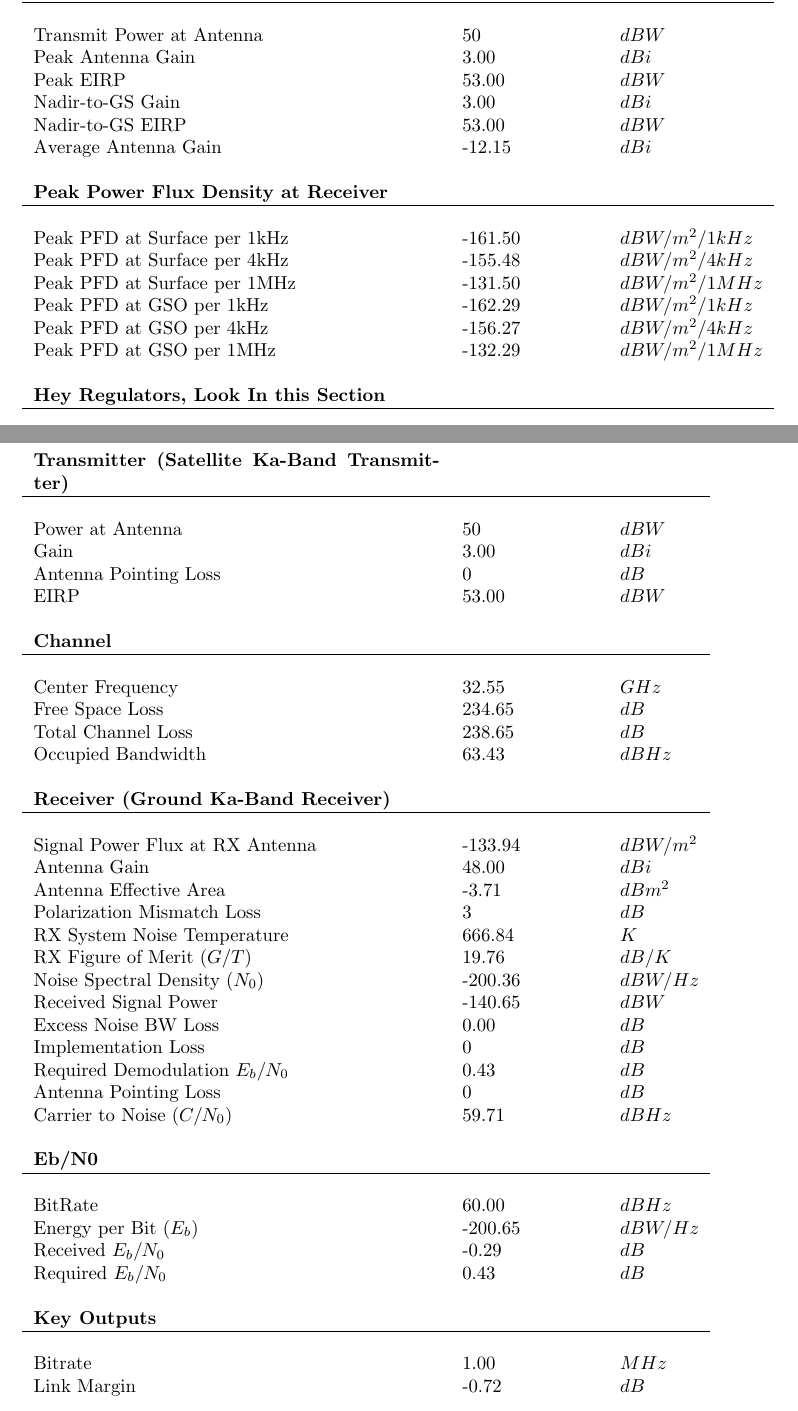
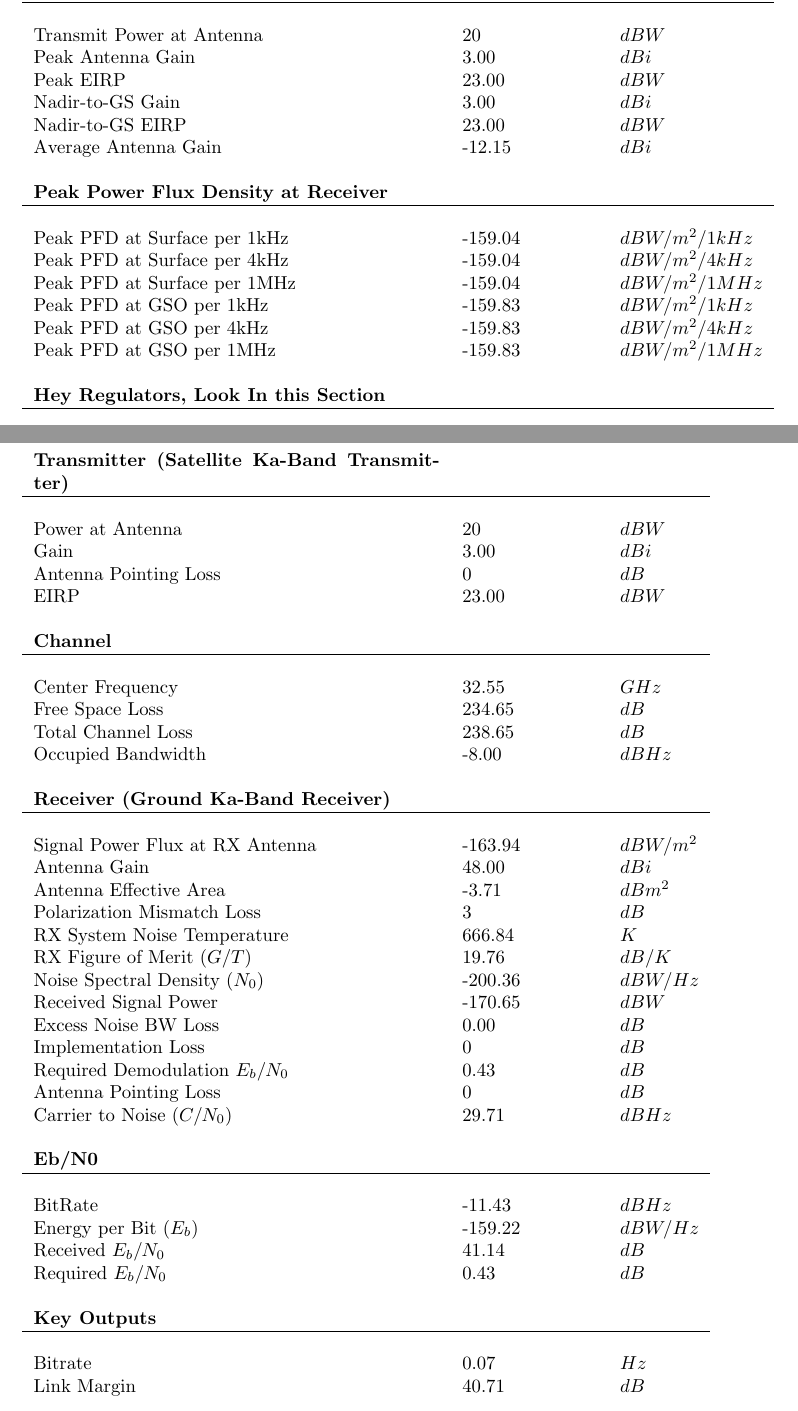
Before and after one commit to TateWalker/ppe_sim, a LaTeX document (export/interference_analysis.tex): two parts of pages 7 and 9 of 11, joined at a grey line, cut so that both start at the same text. Compiled offline with pdfLaTeX.

Commit message:
final push

```diff
--- a/export/interference_analysis.tex
+++ b/export/interference_analysis.tex
@@ -175,21 +175,21 @@ Demodulator & 0.00 & 15.00 & 8880 & 1188 & 7.47 & 0.03 & 2.04\\
   \begin{tabular}{p{3in}p{1in}l}
 \textbf{Transmitter (Satellite Ka-Band Transmitter)} & & \\
 \hline \\
-Transmit Power at Antenna & 50 & $dBW$ \\
+Transmit Power at Antenna & 20 & $dBW$ \\
 Peak Antenna Gain & 3.00 & $dBi$ \\
-Peak EIRP & 53.00 & $dBW$ \\
+Peak EIRP & 23.00 & $dBW$ \\
 Nadir-to-GS Gain & 3.00 & $dBi$ \\
-Nadir-to-GS EIRP & 53.00 & $dBW$ \\
+Nadir-to-GS EIRP & 23.00 & $dBW$ \\
 Average Antenna Gain & -12.15 & $dBi$ \\
 \\
 \textbf{Peak Power Flux Density at Receiver} & & \\
 \hline \\
-Peak PFD at Surface per 1kHz & -161.50 & $dBW/m^2/1kHz$ \\
-Peak PFD at Surface per 4kHz & -155.48 & $dBW/m^2/4kHz$ \\
-Peak PFD at Surface per 1MHz & -131.50 & $dBW/m^2/1MHz$ \\
-Peak PFD at GSO per 1kHz & -162.29 & $dBW/m^2/1kHz$ \\
-Peak PFD at GSO per 4kHz & -156.27 & $dBW/m^2/4kHz$ \\
-Peak PFD at GSO per 1MHz & -132.29 & $dBW/m^2/1MHz$ \\
+Peak PFD at Surface per 1kHz & -159.04 & $dBW/m^2/1kHz$ \\
+Peak PFD at Surface per 4kHz & -159.04 & $dBW/m^2/4kHz$ \\
+Peak PFD at Surface per 1MHz & -159.04 & $dBW/m^2/1MHz$ \\
+Peak PFD at GSO per 1kHz & -159.83 & $dBW/m^2/1kHz$ \\
+Peak PFD at GSO per 4kHz & -159.83 & $dBW/m^2/4kHz$ \\
+Peak PFD at GSO per 1MHz & -159.83 & $dBW/m^2/1MHz$ \\
 \\
 \textbf{Hey Regulators, Look In this Section} & & \\
 \hline \\
@@ -231,45 +231,45 @@ Minimum Average Bitrate & 32 & $mbps$ \\
   \begin{tabular}{p{3in}p{1in}l}
 \textbf{Transmitter (Satellite Ka-Band Transmitter)} & & \\
 \hline \\
-Power at Antenna & 50 & $dBW$ \\
+Power at Antenna & 20 & $dBW$ \\
 Gain & 3.00 & $dBi$ \\
 Antenna Pointing Loss & 0 & $dB$ \\
-EIRP & 53.00 & $dBW$ \\
+EIRP & 23.00 & $dBW$ \\
 \\
 \textbf{Channel} & & \\
 \hline \\
 Center Frequency & 32.55 & $GHz$ \\
 Free Space Loss & 234.65 & $dB$ \\
 Total Channel Loss & 238.65 & $dB$ \\
-Occupied Bandwidth & 63.43 & $dBHz$ \\
+Occupied Bandwidth & -8.00 & $dBHz$ \\
 \\
 \textbf{Receiver (Ground Ka-Band Receiver)} & & \\
 \hline \\
-Signal Power Flux at RX Antenna & -133.94 & $dBW/m^2$ \\
+Signal Power Flux at RX Antenna & -163.94 & $dBW/m^2$ \\
 Antenna Gain & 48.00 & $dBi$ \\
 Antenna Effective Area & -3.71 & $dBm^2$ \\
 Polarization Mismatch Loss & 3 & $dB$ \\
 RX System Noise Temperature & 666.84 & $K$ \\
 RX Figure of Merit ($G/T$) & 19.76 & $dB/K$ \\
 Noise Spectral Density ($N_0$) & -200.36 & $dBW/Hz$ \\
-Received Signal Power & -140.65 & $dBW$ \\
+Received Signal Power & -170.65 & $dBW$ \\
 Excess Noise BW Loss & 0.00 & $dB$ \\
 Implementation Loss & 0 & $dB$ \\
 Required Demodulation $E_b/N_0$ & 0.43 & $dB$ \\
 Antenna Pointing Loss & 0 & $dB$ \\
-Carrier to Noise ($C/N_0$) & 59.71 & $dBHz$ \\
+Carrier to Noise ($C/N_0$) & 29.71 & $dBHz$ \\
 \\
 \textbf{Eb/N0} & & \\
 \hline \\
-BitRate & 60.00 & $dBHz$ \\
-Energy per Bit ($E_b$) & -200.65 & $dBW/Hz$ \\
-Received $E_b/N_0$ & -0.29 & $dB$ \\
+BitRate & -11.43 & $dBHz$ \\
+Energy per Bit ($E_b$) & -159.22 & $dBW/Hz$ \\
+Received $E_b/N_0$ & 41.14 & $dB$ \\
 Required $E_b/N_0$ & 0.43 & $dB$ \\
 \\
 \textbf{Key Outputs} & & \\
 \hline \\
-Bitrate & 1.00 & $MHz$ \\
-Link Margin & -0.72 & $dB$ \\
+Bitrate & 0.07 & $Hz$ \\
+Link Margin & 40.71 & $dB$ \\
 \\
 \end{tabular}
 
```
Also changed, not shown: export/Ka_DownlinkRXPattern.png, export/Ka_DownlinkTXPattern.png, export/max-bitrate.png, export/interference_analysis.tex (20 more changed lines).
